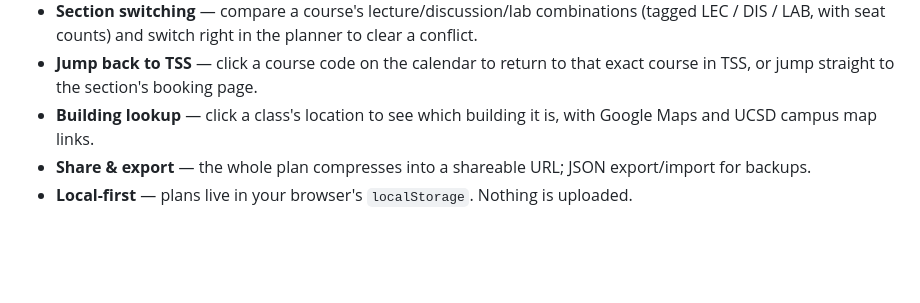
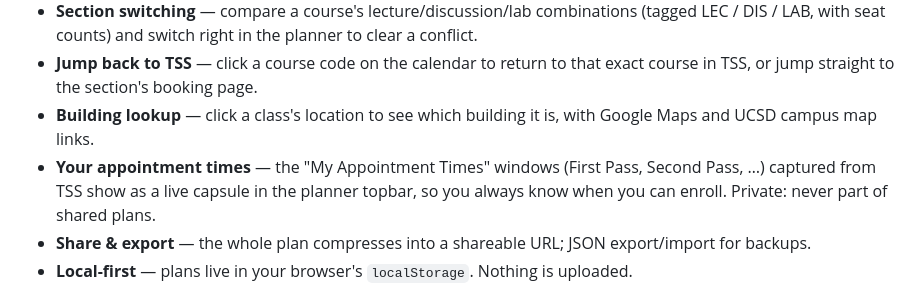
Before and after one commit to hfjddjksaj/tritonplan, a Markdown page: README.md, the part around the change. Rendered like a GitHub page; blank space fills up the shorter version.

Commit message:
docs: appointment-times feature in README feature lists

```diff
--- a/README.md
+++ b/README.md
@@ -24,6 +24,7 @@ The old WebReg showed your week as a calendar — times, locations, professors,
 - **Section switching** — compare a course's lecture/discussion/lab combinations (tagged LEC / DIS / LAB, with seat counts) and switch right in the planner to clear a conflict.
 - **Jump back to TSS** — click a course code on the calendar to return to that exact course in TSS, or jump straight to the section's booking page.
 - **Building lookup** — click a class's location to see which building it is, with Google Maps and UCSD campus map links.
+- **Your appointment times** — the "My Appointment Times" windows (First Pass, Second Pass, …) captured from TSS show as a live capsule in the planner topbar, so you always know when you can enroll. Private: never part of shared plans.
 - **Share & export** — the whole plan compresses into a shareable URL; JSON export/import for backups.
 - **Local-first** — plans live in your browser's `localStorage`. Nothing is uploaded.
 
```
Also changed, not shown: README.zh-CN.md (+1 -0 lines).
